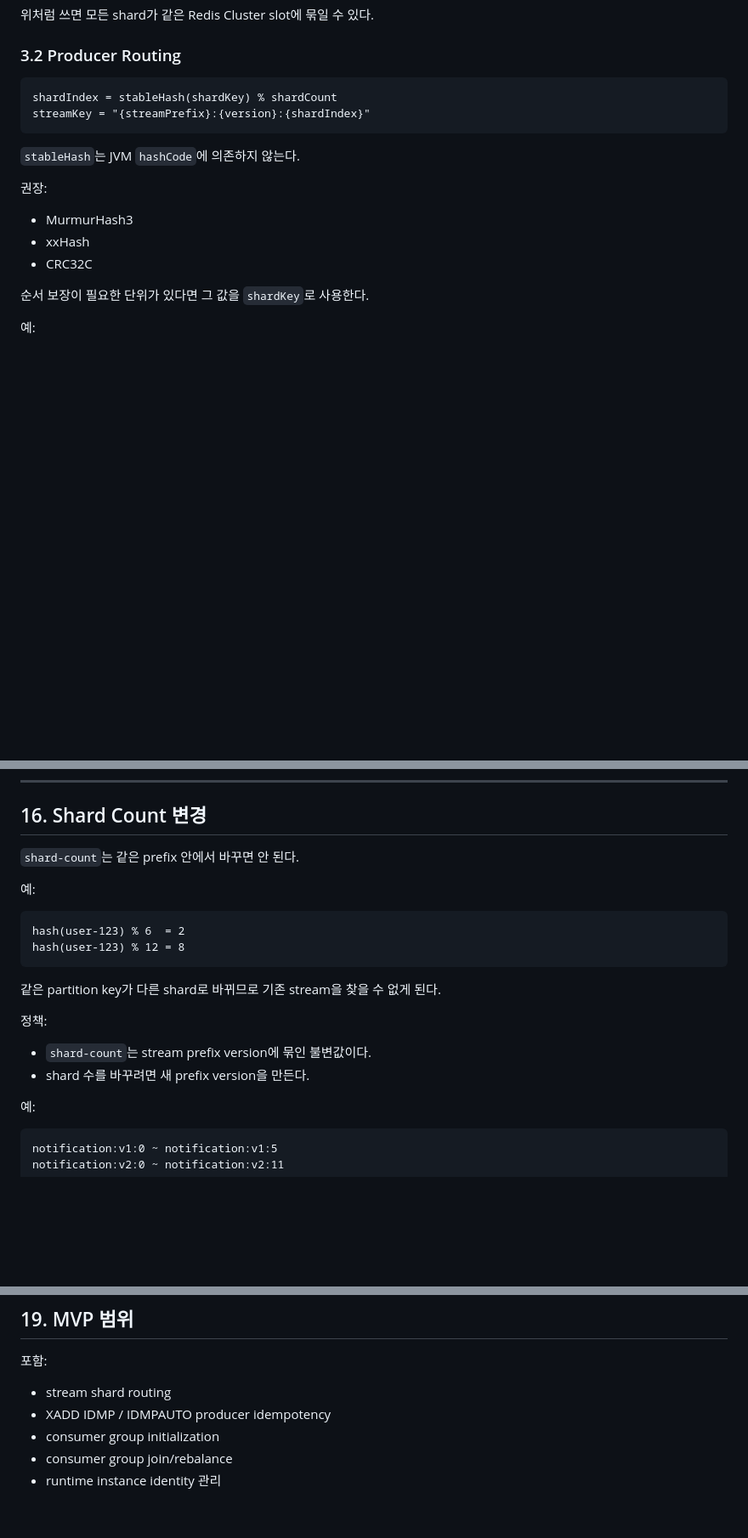
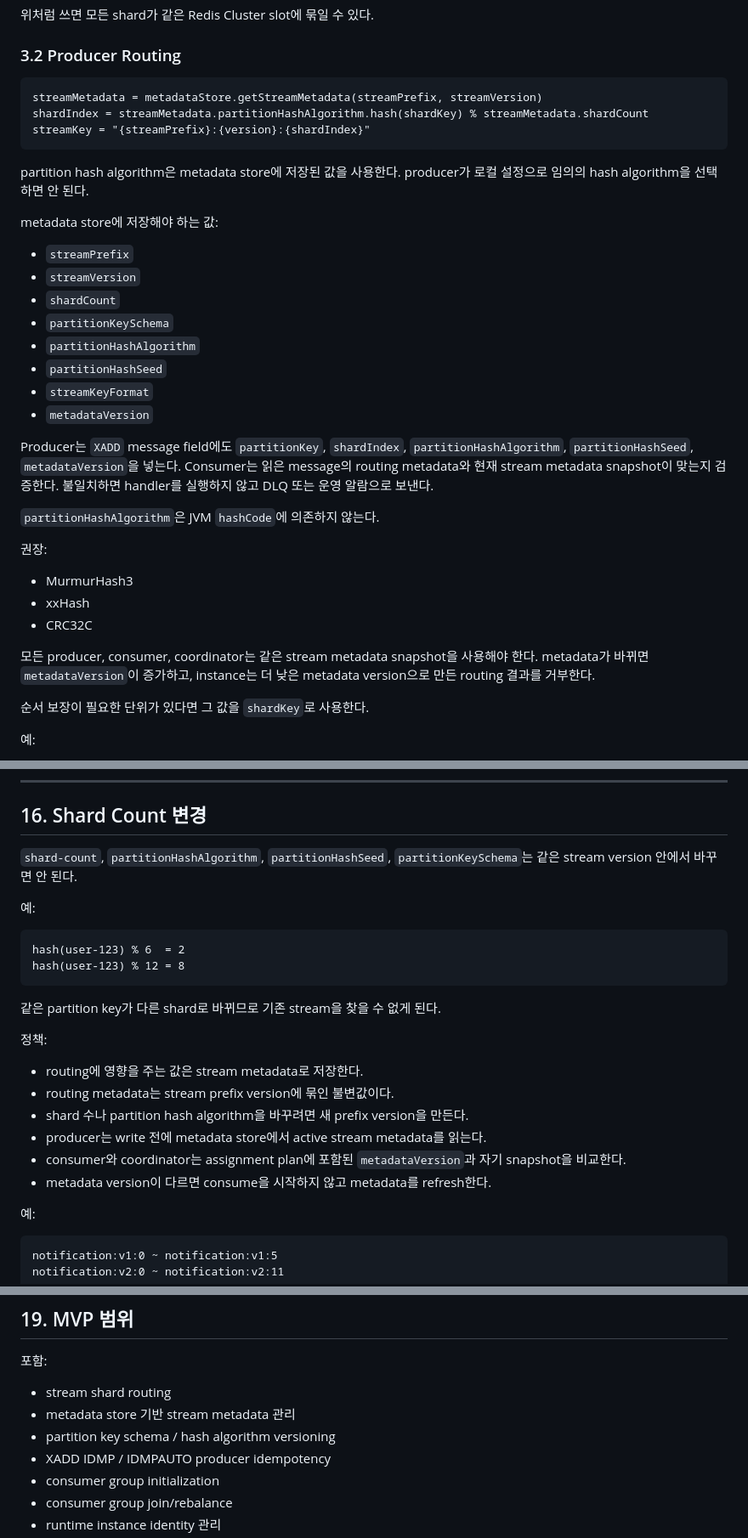
Before and after one commit to ghkdqhrbals/personal-module, a Markdown page: REDIS_STREAM_SHAR_PLANNING.md, 3 parts joined by grey strips. Shown at 85% size. GitHub-like rendering; blank space fills up the shorter version.

Commit message:
Persist stream partitioning metadata

````diff
--- a/REDIS_STREAM_SHAR_PLANNING.md
+++ b/REDIS_STREAM_SHAR_PLANNING.md
@@ -117,17 +117,39 @@ notification:{v1}:1
 ### 3.2 Producer Routing
 
 ```text
-shardIndex = stableHash(shardKey) % shardCount
+streamMetadata = metadataStore.getStreamMetadata(streamPrefix, streamVersion)
+shardIndex = streamMetadata.partitionHashAlgorithm.hash(shardKey) % streamMetadata.shardCount
 streamKey = "{streamPrefix}:{version}:{shardIndex}"
 ```
 
-`stableHash`는 JVM `hashCode`에 의존하지 않는다.
+partition hash algorithm은 metadata store에 저장된 값을 사용한다.
+producer가 로컬 설정으로 임의의 hash algorithm을 선택하면 안 된다.
+
+metadata store에 저장해야 하는 값:
+
+* `streamPrefix`
+* `streamVersion`
+* `shardCount`
+* `partitionKeySchema`
+* `partitionHashAlgorithm`
+* `partitionHashSeed`
+* `streamKeyFormat`
+* `metadataVersion`
+
+Producer는 `XADD` message field에도 `partitionKey`, `shardIndex`, `partitionHashAlgorithm`, `partitionHashSeed`, `metadataVersion`을 넣는다.
+Consumer는 읽은 message의 routing metadata와 현재 stream metadata snapshot이 맞는지 검증한다.
+불일치하면 handler를 실행하지 않고 DLQ 또는 운영 알람으로 보낸다.
+
+`partitionHashAlgorithm`은 JVM `hashCode`에 의존하지 않는다.
 
 권장:
 
 * MurmurHash3
 * xxHash
 * CRC32C
+
+모든 producer, consumer, coordinator는 같은 stream metadata snapshot을 사용해야 한다.
+metadata가 바뀌면 `metadataVersion`이 증가하고, instance는 더 낮은 metadata version으로 만든 routing 결과를 거부한다.
 
 순서 보장이 필요한 단위가 있다면 그 값을 `shardKey`로 사용한다.
 
@@ -779,7 +818,7 @@ stale plan 방지:
 
 ## 16. Shard Count 변경
 
-`shard-count`는 같은 prefix 안에서 바꾸면 안 된다.
+`shard-count`, `partitionHashAlgorithm`, `partitionHashSeed`, `partitionKeySchema`는 같은 stream version 안에서 바꾸면 안 된다.
 
 예:
 
@@ -792,8 +831,12 @@ hash(user-123) % 12 = 8
 
 정책:
 
-* `shard-count`는 stream prefix version에 묶인 불변값이다.
-* shard 수를 바꾸려면 새 prefix version을 만든다.
+* routing에 영향을 주는 값은 stream metadata로 저장한다.
+* routing metadata는 stream prefix version에 묶인 불변값이다.
+* shard 수나 partition hash algorithm을 바꾸려면 새 prefix version을 만든다.
+* producer는 write 전에 metadata store에서 active stream metadata를 읽는다.
+* consumer와 coordinator는 assignment plan에 포함된 `metadataVersion`과 자기 snapshot을 비교한다.
+* metadata version이 다르면 consume을 시작하지 않고 metadata를 refresh한다.
 
 예:
 
@@ -917,6 +966,8 @@ redis-stream:
 포함:
 
 * stream shard routing
+* metadata store 기반 stream metadata 관리
+* partition key schema / hash algorithm versioning
 * XADD IDMP / IDMPAUTO producer idempotency
 * consumer group initialization
 * consumer group join/rebalance
````
Also changed, not shown: other parts of REDIS_STREAM_SHAR_PLANNING.md (+25 -2 lines).
